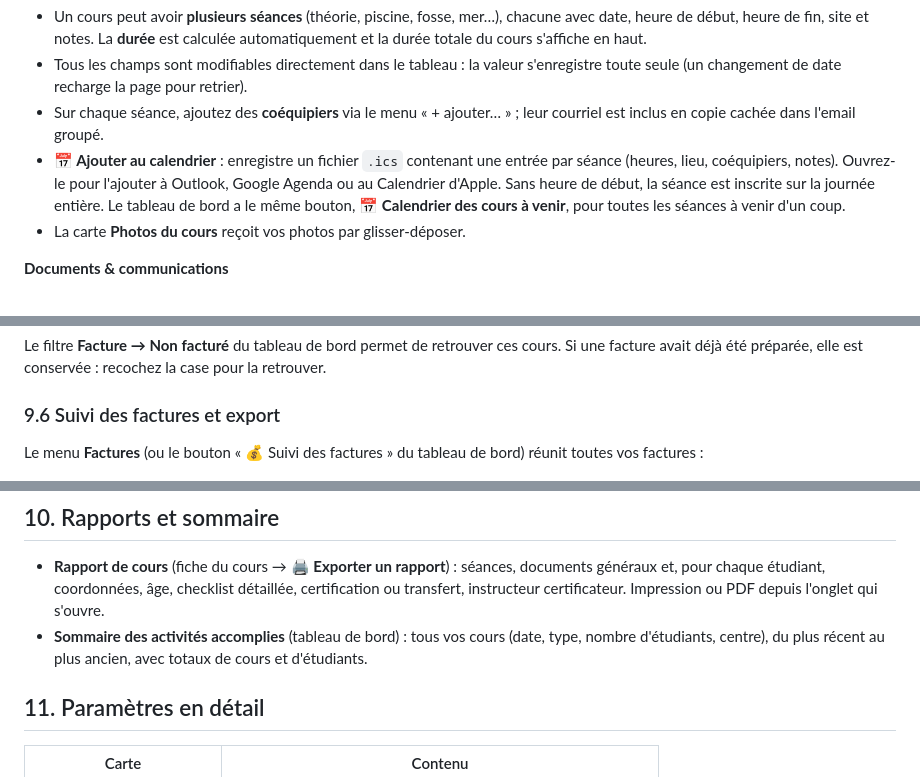
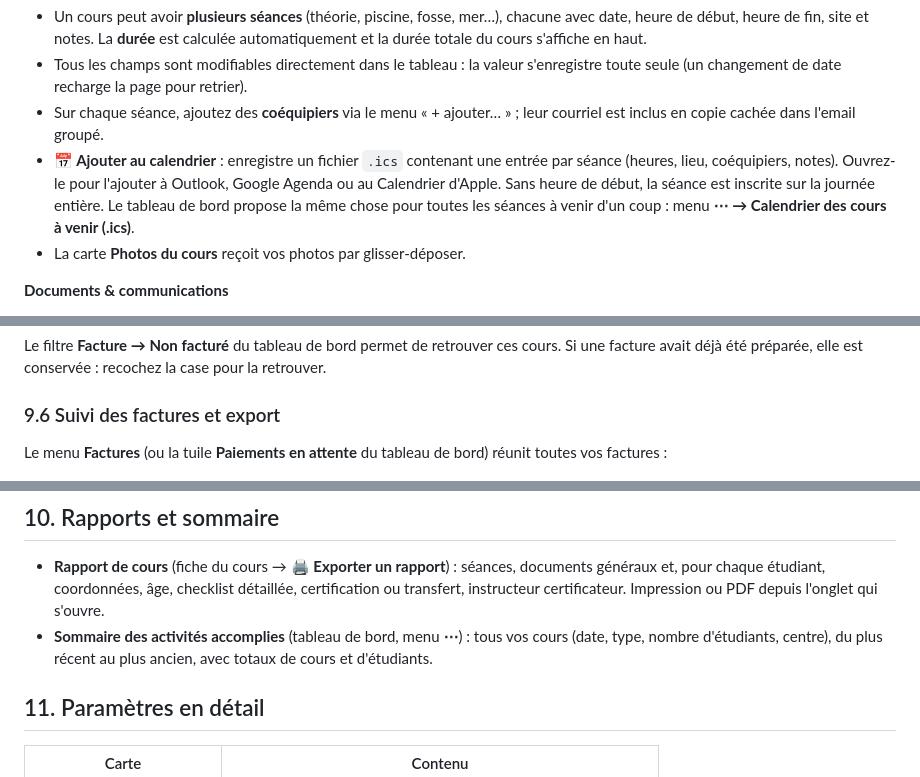
Before and after one commit to almtlsandbox/scubapilot, a Markdown page: docs/GUIDE.md, 3 parts joined by grey strips. Rendered like a GitHub page.

```diff
--- a/docs/GUIDE.md
+++ b/docs/GUIDE.md
@@ -206,7 +224,7 @@ En haut : dates, sites, centre, instructeurs, dossier, pourcentages globaux de d
 - Un cours peut avoir **plusieurs séances** (théorie, piscine, fosse, mer…), chacune avec date, heure de début, heure de fin, site et notes. La **durée** est calculée automatiquement et la durée totale du cours s'affiche en haut.
 - Tous les champs sont modifiables directement dans le tableau : la valeur s'enregistre toute seule (un changement de date recharge la page pour retrier).
 - Sur chaque séance, ajoutez des **coéquipiers** via le menu « + ajouter… » ; leur courriel est inclus en copie cachée dans l'email groupé.
-- **📅 Ajouter au calendrier** : enregistre un fichier `.ics` contenant une entrée par séance (heures, lieu, coéquipiers, notes). Ouvrez-le pour l'ajouter à Outlook, Google Agenda ou au Calendrier d'Apple. Sans heure de début, la séance est inscrite sur la journée entière. Le tableau de bord a le même bouton, **📅 Calendrier des cours à venir**, pour toutes les séances à venir d'un coup.
+- **📅 Ajouter au calendrier** : enregistre un fichier `.ics` contenant une entrée par séance (heures, lieu, coéquipiers, notes). Ouvrez-le pour l'ajouter à Outlook, Google Agenda ou au Calendrier d'Apple. Sans heure de début, la séance est inscrite sur la journée entière. Le tableau de bord propose la même chose pour toutes les séances à venir d'un coup : menu **⋯ → Calendrier des cours à venir (.ics)**.
 - La carte **Photos du cours** reçoit vos photos par glisser-déposer.
 
 **Documents & communications**
@@ -433,7 +451,7 @@ Le filtre **Facture → Non facturé** du tableau de bord permet de retrouver ce
 
 ### 9.6 Suivi des factures et export
 
-Le menu **Factures** (ou le bouton « 💰 Suivi des factures » du tableau de bord) réunit toutes vos factures :
+Le menu **Factures** (ou la tuile **Paiements en attente** du tableau de bord) réunit toutes vos factures :
 
 ![Le suivi des factures](images/factures-suivi.jpg)
 *Le suivi des factures : totaux, détail et répartition par centre*
@@ -448,7 +466,7 @@ Dans la fenêtre « Courriel au centre » de l'éditeur de facture, le bouton **
 ## 10. Rapports et sommaire
 
 - **Rapport de cours** (fiche du cours → **🖨️ Exporter un rapport**) : séances, documents généraux et, pour chaque étudiant, coordonnées, âge, checklist détaillée, certification ou transfert, instructeur certificateur. Impression ou PDF depuis l'onglet qui s'ouvre.
-- **Sommaire des activités accomplies** (tableau de bord) : tous vos cours (date, type, nombre d'étudiants, centre), du plus récent au plus ancien, avec totaux de cours et d'étudiants.
+- **Sommaire des activités accomplies** (tableau de bord, menu **⋯**) : tous vos cours (date, type, nombre d'étudiants, centre), du plus récent au plus ancien, avec totaux de cours et d'étudiants.
 
 ## 11. Paramètres en détail
 
```
Also changed, not shown: other parts of docs/GUIDE.md (+42 -24 lines), README.md (+1 -1 lines), docs/images/tableau-de-bord.jpg, 8 other files.
